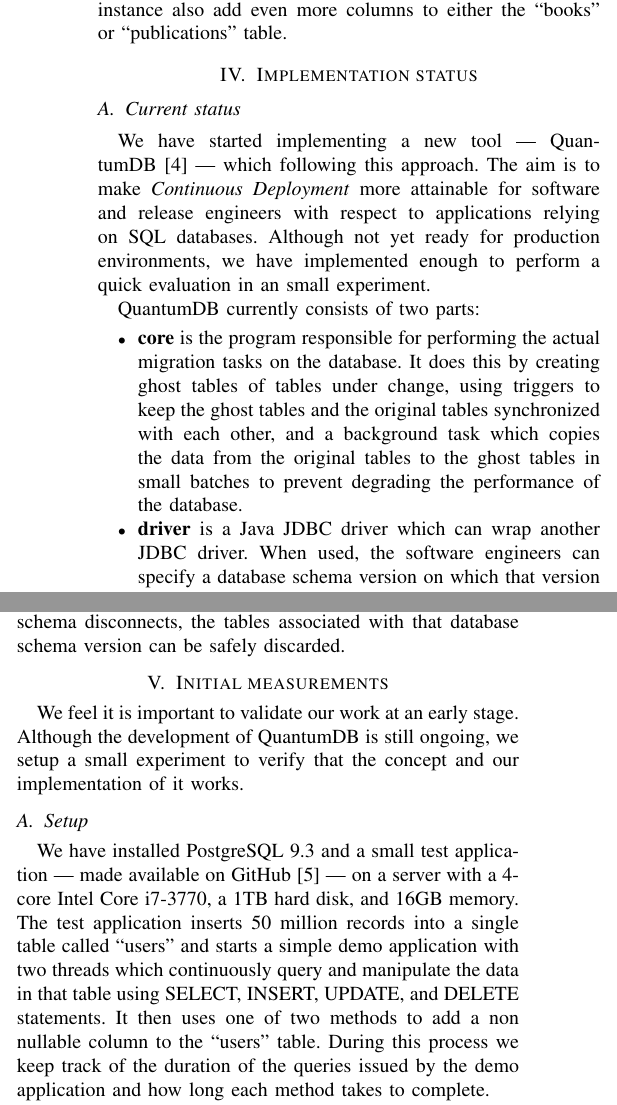
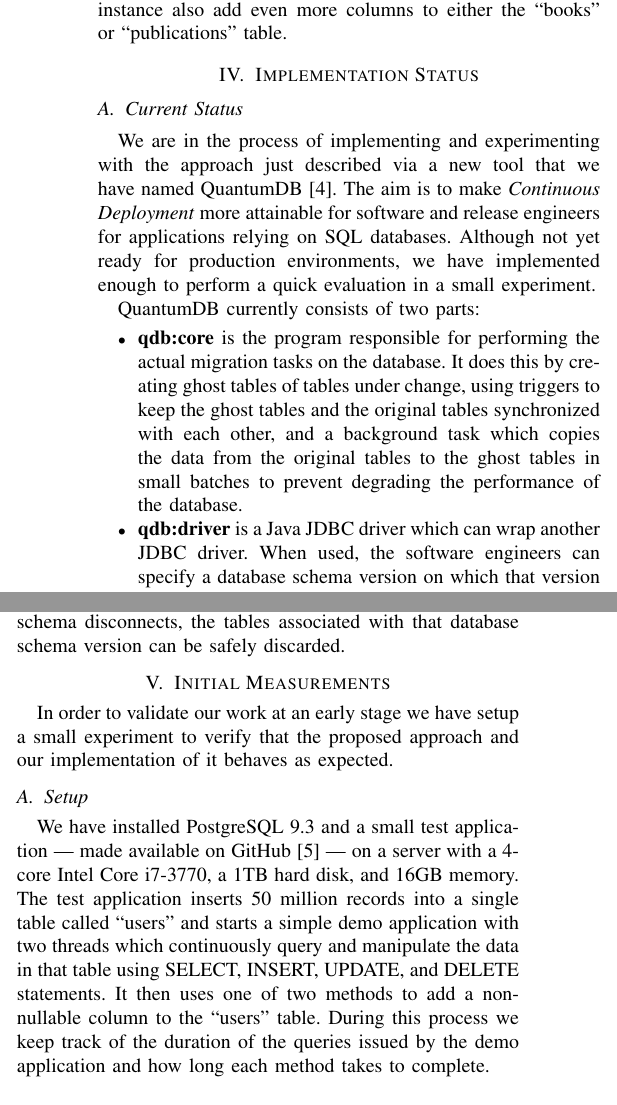
Before and after one commit to quantumdb/RelEng-2015, a LaTeX paper (paper.tex): two parts of the columns of page 3 of 4, joined at a grey line, cut so that both start at the same text. Compiled offline with pdfLaTeX.

Commit message:
Small fixes seciton IV-VII

```diff
--- a/paper.tex
+++ b/paper.tex
@@ -522,11 +522,12 @@ In addition, the tools from practice all allow release engineers to switch the t
 
 Finally, with this approach it is possible to perform several schema evolutions at once. In the example, we could for instance also add even more columns to either the ``books'' or ``publications'' table.
 
-\section{Implementation status} %(0.5)
+\section{Implementation Status} %(0.5)
 
-\subsection{Current status}
+\subsection{Current Status}
 
-We have started implementing a new tool --- QuantumDB~\cite{QuantumDB} --- which following this approach. The aim is to make \textit{Continuous Deployment} more attainable for software and release engineers with respect to applications relying on SQL databases. Although not yet ready for production environments, we have implemented enough to perform a quick evaluation in an small experiment.
+We are in the process of implementing and experimenting with the approach just described via a new tool that we have named QuantumDB~\cite{QuantumDB}.
+The aim is to make \textit{Continuous Deployment} more attainable for software and release engineers for applications relying on SQL databases. Although not yet ready for production environments, we have implemented enough to perform a quick evaluation in a small experiment.
 
 \begin{figure}%
     \centering
@@ -541,18 +542,18 @@ We have started implementing a new tool --- QuantumDB~\cite{QuantumDB} --- which
 
 QuantumDB currently consists of two parts:
 \begin{itemize}
-  \item{\textbf{core} is the program responsible for performing the actual migration tasks on the database. It does this by creating ghost tables of tables under change, using triggers to keep the ghost tables and the original tables synchronized with each other, and a background task which copies the data from the original tables to the ghost tables in small batches to prevent degrading the performance of the database.}
-  \item{\textbf{driver} is a Java JDBC driver which can wrap another JDBC driver. When used, the software engineers can specify a database schema version on which that version of their application operates. The driver then rewrites SQL queries sent to it by the application, and passes them on to the wrapped database JDBC driver which in turn sends them to the database. When rewriting queries, it replaces table names with the names of the associated (ghost) table names where applicable.}
+  \item{\textbf{qdb:core} is the program responsible for performing the actual migration tasks on the database. It does this by creating ghost tables of tables under change, using triggers to keep the ghost tables and the original tables synchronized with each other, and a background task which copies the data from the original tables to the ghost tables in small batches to prevent degrading the performance of the database.}
+  \item{\textbf{qdb:driver} is a Java JDBC driver which can wrap another JDBC driver. When used, the software engineers can specify a database schema version on which that version of their application operates. The driver then rewrites SQL queries sent to it by the application, and passes them on to the wrapped database JDBC driver which in turn sends them to the database. When rewriting queries, it replaces table names with the names of the associated (ghost) table names where applicable.}
 \end{itemize}
 
 With QuantumDB we can currently take one of the active database schemas, apply an arbitrary number of schema operations to it, and expose the resulting database schema in addition to the original database schema. Once the last application connected to a particular version of the database schema disconnects, the tables associated with that database schema version can be safely discarded.
 
-\section{Initial measurements} %(0.5)
+\section{Initial Measurements} %(0.5)
 
-We feel it is important to validate our work at an early stage. Although the development of QuantumDB is still ongoing, we setup a small experiment to verify that the concept and our implementation of it works.
+In order to validate our work at an early stage we have setup a small experiment to verify that the proposed approach and our implementation of it behaves as expected.
 
 \subsection{Setup}
-We have installed PostgreSQL 9.3 and a small test application --- made available on GitHub~\cite{QuantumDB-RelEng-Demo} --- on a server with a 4-core Intel Core i7-3770, a 1TB hard disk, and 16GB memory. The test application inserts 50 million records into a single table called ``users'' and starts a simple demo application with two threads which continuously query and manipulate the data in that table using SELECT, INSERT, UPDATE, and DELETE statements. It then uses one of two methods to add a non nullable column to the ``users'' table. During this process we keep track of the duration of the queries issued by the demo application and how long each method takes to complete.
+We have installed PostgreSQL 9.3 and a small test application --- made available on GitHub~\cite{QuantumDB-RelEng-Demo} --- on a server with a 4-core Intel Core i7-3770, a 1TB hard disk, and 16GB memory. The test application inserts 50 million records into a single table called ``users'' and starts a simple demo application with two threads which continuously query and manipulate the data in that table using SELECT, INSERT, UPDATE, and DELETE statements. It then uses one of two methods to add a non-nullable column to the ``users'' table. During this process we keep track of the duration of the queries issued by the demo application and how long each method takes to complete.
 
 The ``naive'' approach simply executes an ``ALTER TABLE users ADD COLUMN'' statement to add the new column to the database. Once this statement has completed, we can start a new demo application which can operate on the new structure of the ``users'' table. Since the new structure of the ``users'' table is compatible with both the old and the new version of the demo application they can run in parallel to each other, allowing for any kind of deployment method to be used.
 
```
Also changed, not shown: paper.tex (10 more changed lines).
